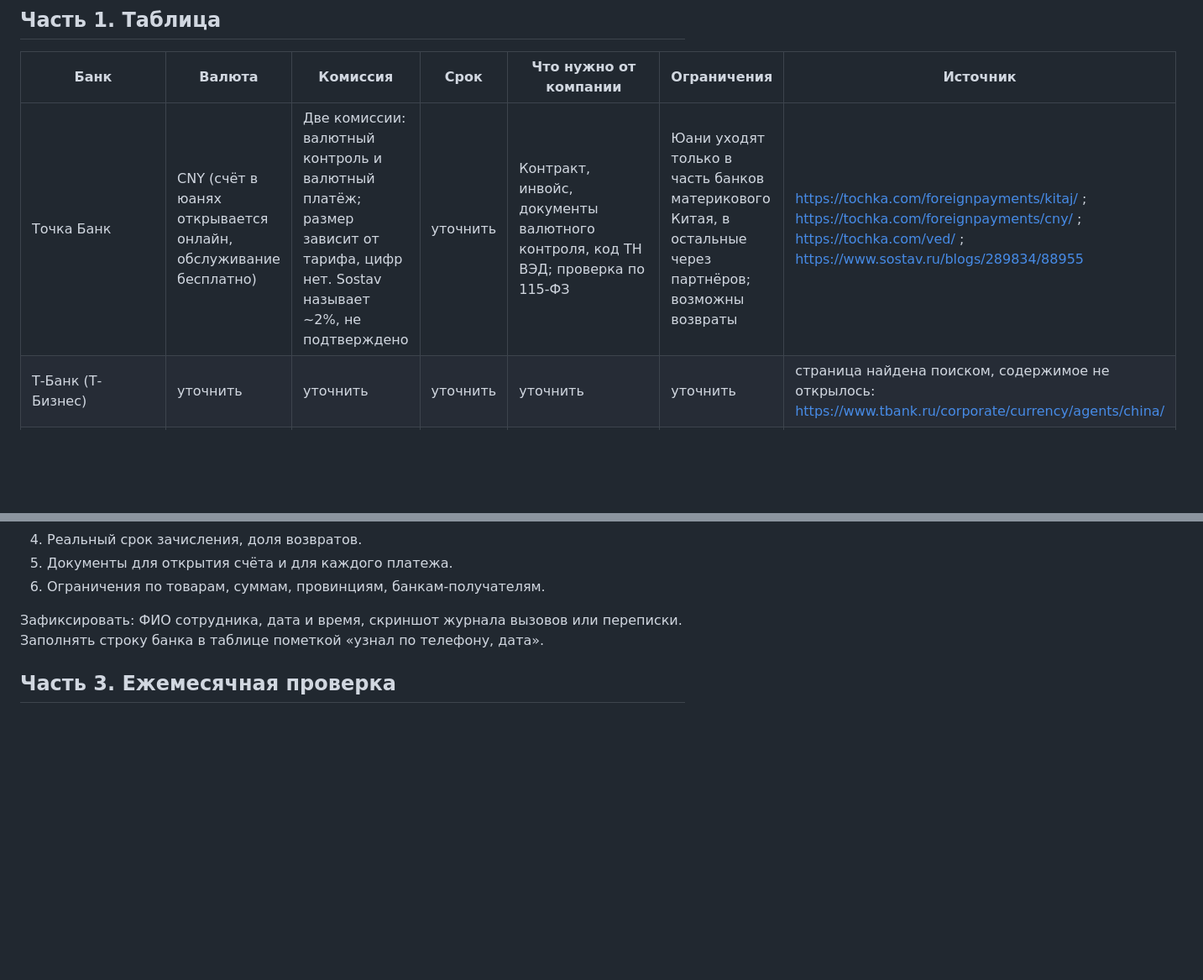
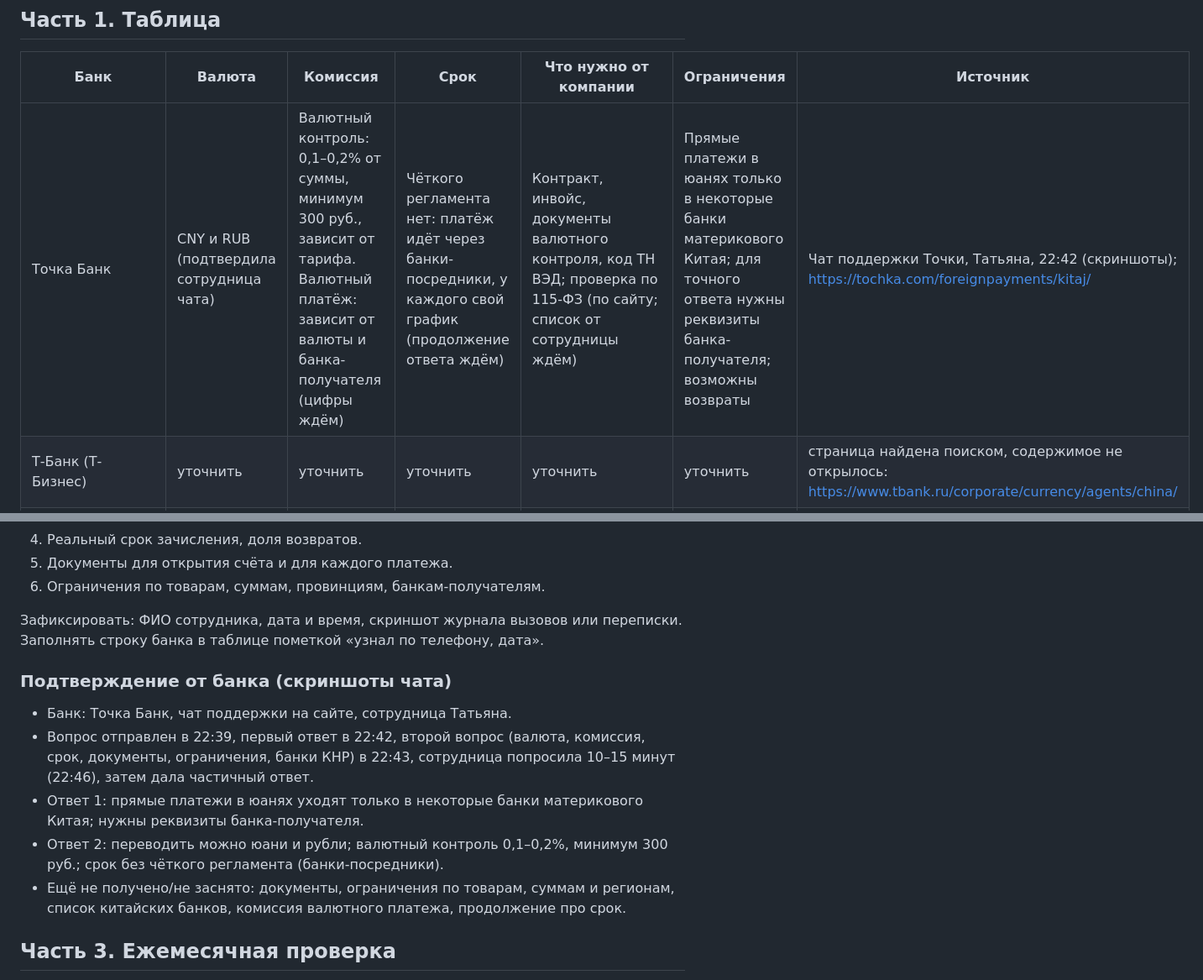
Before and after one commit to Supaplex777/evgeny-portfolio-timeweb, a Markdown page: test-task-china-payments.md, 2 parts joined by grey strips. Shown at 84% size. GitHub-like rendering; blank space fills up the shorter version.

Commit message:
Add Tochka support chat confirmation to test task
Co-Authored-By: Claude Sonnet 5.5 <noreply@anthropic.com>
Claude-Session: https://claude.ai/code/session_018BGHueC7y73QsoRr6a227J

```diff
--- a/test-task-china-payments.md
+++ b/test-task-china-payments.md
@@ -7,7 +7,7 @@
 
 | Банк | Валюта | Комиссия | Срок | Что нужно от компании | Ограничения | Источник |
 |---|---|---|---|---|---|---|
-| Точка Банк | CNY (счёт в юанях открывается онлайн, обслуживание бесплатно) | Две комиссии: валютный контроль и валютный платёж; размер зависит от тарифа, цифр нет. Sostav называет ~2%, не подтверждено | уточнить | Контракт, инвойс, документы валютного контроля, код ТН ВЭД; проверка по 115-ФЗ | Юани уходят только в часть банков материкового Китая, в остальные через партнёров; возможны возвраты | https://tochka.com/foreignpayments/kitaj/ ; https://tochka.com/foreignpayments/cny/ ; https://tochka.com/ved/ ; https://www.sostav.ru/blogs/289834/88955 |
+| Точка Банк | CNY и RUB (подтвердила сотрудница чата) | Валютный контроль: 0,1–0,2% от суммы, минимум 300 руб., зависит от тарифа. Валютный платёж: зависит от валюты и банка-получателя (цифры ждём) | Чёткого регламента нет: платёж идёт через банки-посредники, у каждого свой график (продолжение ответа ждём) | Контракт, инвойс, документы валютного контроля, код ТН ВЭД; проверка по 115-ФЗ (по сайту; список от сотрудницы ждём) | Прямые платежи в юанях только в некоторые банки материкового Китая; для точного ответа нужны реквизиты банка-получателя; возможны возвраты | Чат поддержки Точки, Татьяна, 22:42 (скриншоты); https://tochka.com/foreignpayments/kitaj/ |
 | Т-Банк (Т-Бизнес) | уточнить | уточнить | уточнить | уточнить | уточнить | страница найдена поиском, содержимое не открылось: https://www.tbank.ru/corporate/currency/agents/china/ |
 | Райффайзенбанк | CNY есть в перечне валют исходящих платежей | для юрлиц цифр нет (найденные 2–3% относятся к физлицам) | уточнить | Договор на поставку, подтверждающие документы | уточнить | https://www.raiffeisen.ru/about/requisites/requisites-transaction-currency-outgoing/ |
 | Левобережный, Синара, Хандельсбанк, Банк СПб, Совкомбанк, ПСБ | данных нет | данных нет | данных нет | данных нет | данных нет | кандидаты на звонок |
@@ -29,6 +29,14 @@
 
 Зафиксировать: ФИО сотрудника, дата и время, скриншот журнала вызовов или переписки. Заполнять строку банка в таблице пометкой «узнал по телефону, дата».
 
+### Подтверждение от банка (скриншоты чата)
+
+- Банк: Точка Банк, чат поддержки на сайте, сотрудница Татьяна.
+- Вопрос отправлен в 22:39, первый ответ в 22:42, второй вопрос (валюта, комиссия, срок, документы, ограничения, банки КНР) в 22:43, сотрудница попросила 10–15 минут (22:46), затем дала частичный ответ.
+- Ответ 1: прямые платежи в юанях уходят только в некоторые банки материкового Китая; нужны реквизиты банка-получателя.
+- Ответ 2: переводить можно юани и рубли; валютный контроль 0,1–0,2%, минимум 300 руб.; срок без чёткого регламента (банки-посредники).
+- Ещё не получено/не заснято: документы, ограничения по товарам, суммам и регионам, список китайских банков, комиссия валютного платежа, продолжение про срок.
+
 ## Часть 3. Ежемесячная проверка
 
 1. Назначить одного ответственного из ВЭД/финансов и заместителя.
```
